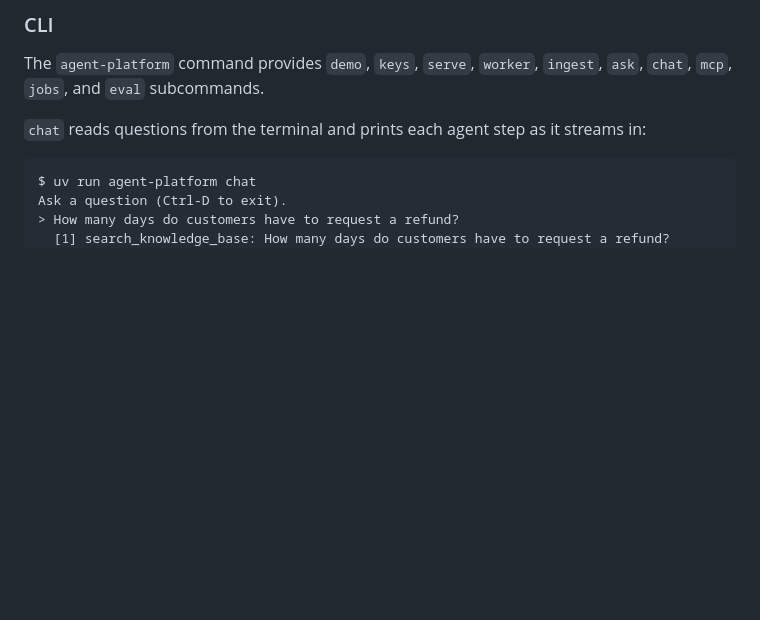
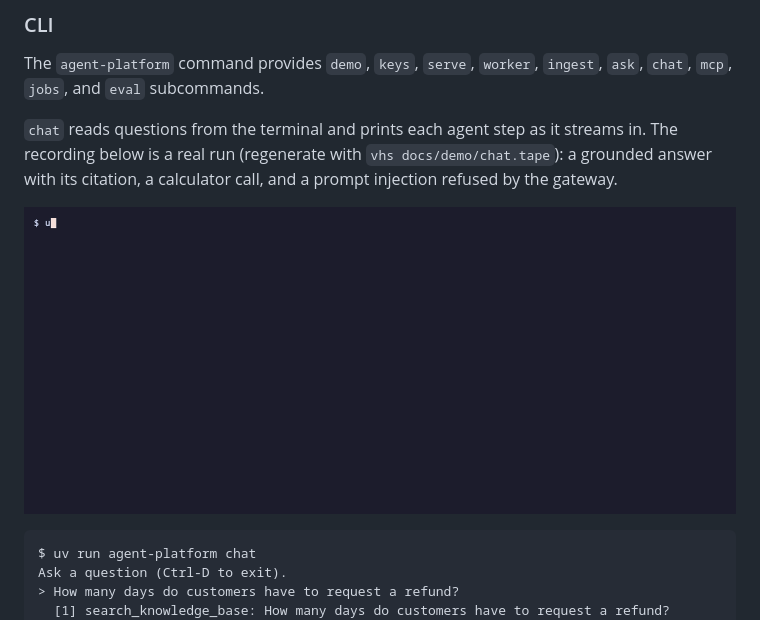
Before and after one commit to adeoluo/agent-platform, a Markdown page: README.md, the part around the change. Drawn GitHub-style; pictures changed too: docs/demo/chat.gif (added); blank space fills up the shorter version.

Commit message:
docs: recorded terminal demo of a real run, with its vhs tape

````diff
--- a/README.md
+++ b/README.md
@@ -150,7 +150,13 @@ uv run agent-platform eval                            # eval suite on an in-proc
 The `agent-platform` command provides `demo`, `keys`, `serve`, `worker`, `ingest`, `ask`,
 `chat`, `mcp`, `jobs`, and `eval` subcommands.
 
-`chat` reads questions from the terminal and prints each agent step as it streams in:
+`chat` reads questions from the terminal and prints each agent step as it streams in. The
+recording below is a real run (regenerate with `vhs docs/demo/chat.tape`): a grounded answer
+with its citation, a calculator call, and a prompt injection refused by the gateway.
+
+<p align="center">
+  <img src="docs/demo/chat.gif" alt="agent-platform chat streaming agent steps" width="860">
+</p>
 
 ```text
 $ uv run agent-platform chat
````
Also changed, not shown: 2 other files.
